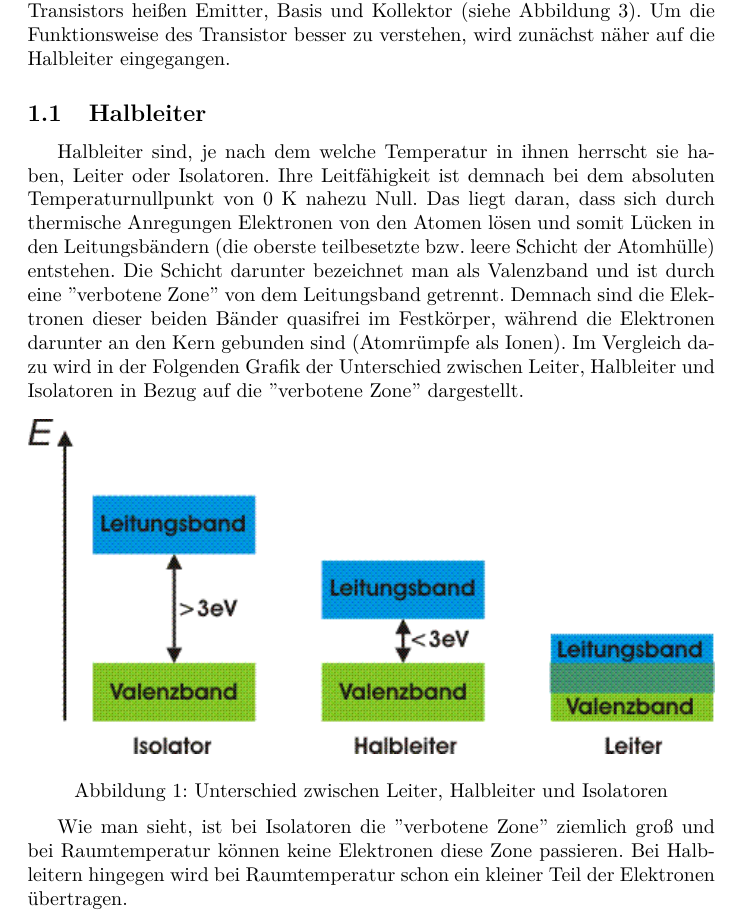
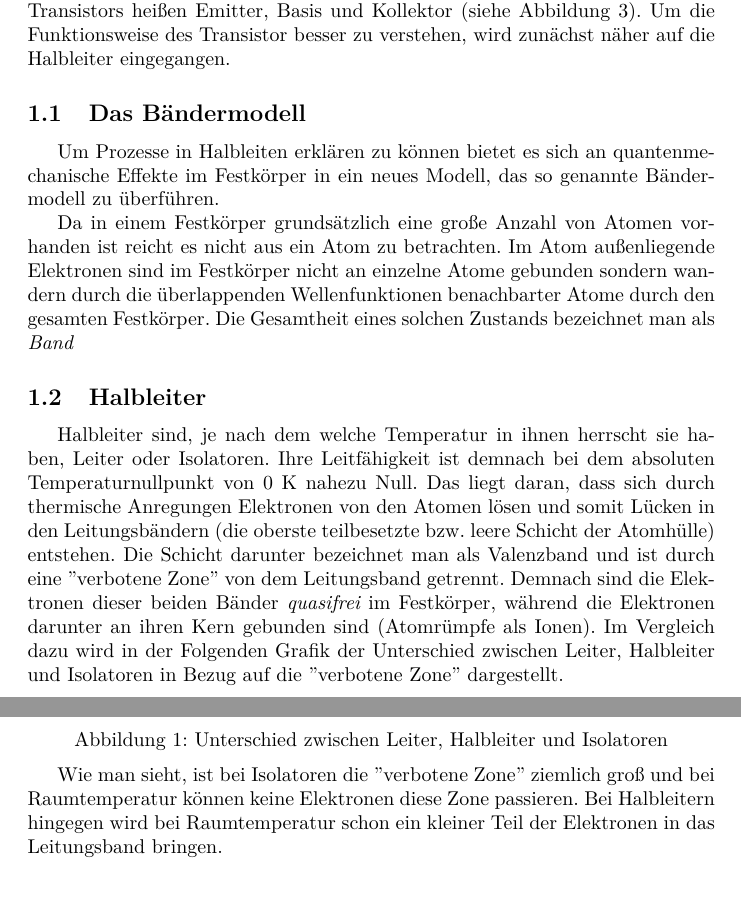
Before and after one commit to dominikwille/gp2, a LaTeX document (tra/Tra.tex): part of page 3 of 10 before the commit and two parts of pages 3 and 4 of 11 after it, the two joined at a grey line, cut so that both start at the same text. Compiled offline with pdfLaTeX.

Commit message:
kleinere korrekturen in Tra.tex pt2

```diff
--- a/tra/Tra.tex
+++ b/tra/Tra.tex
@@ -44,15 +44,22 @@ Transistors heißen Emitter, Basis und Kollektor (siehe Abbildung \ref{transisto
 Funktionsweise des Transistor besser zu verstehen, wird zunächst näher auf die Halbleiter
 eingegangen.
 
+\subsection{Das Bändermodell}
+Um Prozesse in Halbleiten erklären zu können bietet es sich an quantenmechanische Effekte im Festkörper in ein neues Modell, das so genannte Bändermodell zu überführen.
+
+Da in einem Festkörper grundsätzlich eine große Anzahl von Atomen vorhanden ist reicht es nicht aus ein Atom zu betrachten. Im Atom außenliegende Elektronen sind im Festkörper nicht an einzelne Atome gebunden sondern wandern durch die überlappenden Wellenfunktionen benachbarter Atome durch den gesamten Festkörper. Die Gesamtheit eines solchen Zustands bezeichnet man als {\it Band}
+
 \subsection{Halbleiter}
 Halbleiter sind, je nach dem welche Temperatur in ihnen herrscht sie haben, Leiter oder Isolatoren.
-Ihre Leitfähigkeit ist demnach bei dem absoluten Temperaturnullpunkt von 0 K nahezu Null. Das liegt
-daran, dass sich durch thermische Anregungen Elektronen von den Atomen lösen und somit Lücken in
-den Leitungsbändern (die oberste teilbesetzte bzw. leere Schicht der Atomhülle) entstehen. Die
+Ihre Leitfähigkeit ist demnach bei dem absoluten Temperaturnullpunkt von 0 K nahezu Null.
+Das liegt daran, dass sich durch thermische Anregungen Elektronen von den Atomen lösen und somit
+Lücken in den Leitungsbändern (die oberste teilbesetzte bzw. leere Schicht der Atomhülle)
+entstehen. Die
 Schicht darunter bezeichnet man als Valenzband und ist durch eine ''verbotene Zone'' von dem
-Leitungsband getrennt. Demnach sind die Elektronen dieser beiden Bänder quasifrei im Festkörper,
-während die Elektronen darunter an den Kern gebunden sind (Atomrümpfe als Ionen). Im Vergleich dazu
-wird in der Folgenden Grafik der Unterschied zwischen Leiter, Halbleiter und Isolatoren in Bezug
+Leitungsband getrennt. Demnach sind die Elektronen dieser beiden Bänder {\it quasifrei} im
+Festkörper, während die Elektronen darunter an ihren Kern gebunden sind (Atomrümpfe als Ionen).
+Im Vergleich dazu wird in der Folgenden Grafik der Unterschied zwischen Leiter,
+Halbleiter und Isolatoren in Bezug
 auf die ''verbotene Zone'' dargestellt.
 \begin{center}
 \begin{minipage}{\linewidth}
@@ -63,7 +70,7 @@ auf die ''verbotene Zone'' dargestellt.
 \end{minipage}
 \end{center}
 
-Wie man sieht, ist bei Isolatoren die ''verbotene Zone'' ziemlich groß und bei Raumtemperatur können keine Elektronen diese Zone passieren. Bei Halbleitern hingegen wird bei Raumtemperatur schon ein kleiner Teil der Elektronen übertragen.
+Wie man sieht, ist bei Isolatoren die ''verbotene Zone'' ziemlich groß und bei Raumtemperatur können keine Elektronen diese Zone passieren. Bei Halbleitern hingegen wird bei Raumtemperatur schon ein kleiner Teil der Elektronen in das Leitungsband bringen.
 
 \subsection{Eigenleitung}
 Der Übergang der Elektronen von dem Valenzband zum Leitungsband wird über die Boltzmannverteilung für thermische Anregungen beschrieben. Die daraus berechenbare Leitfähigkeit eines Halbleiters wird als Eigenleitung bezeichnet. Jedes Elektron des Leitungsbandes hinterlässt eine Lücke im Valenzband (''Defektelekronen''), wobei die Dichte n der quasifreien Elektronen und die Anzahl p der Lücken sind gleich groß.\\
```
